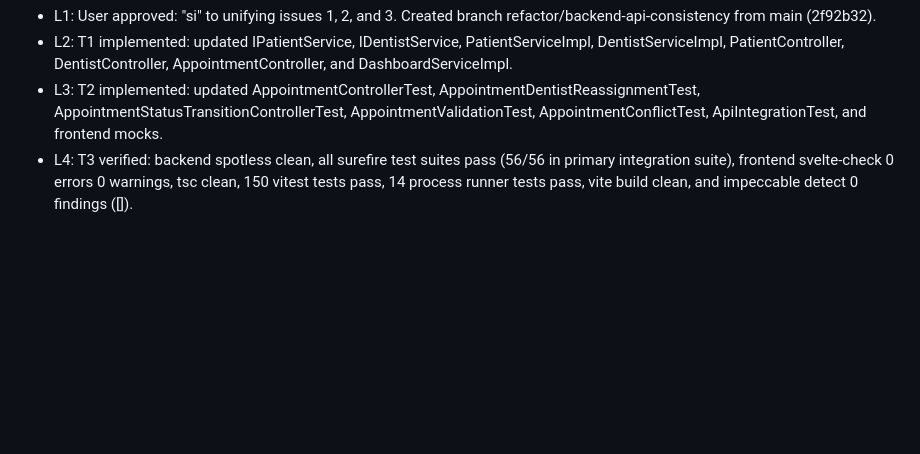
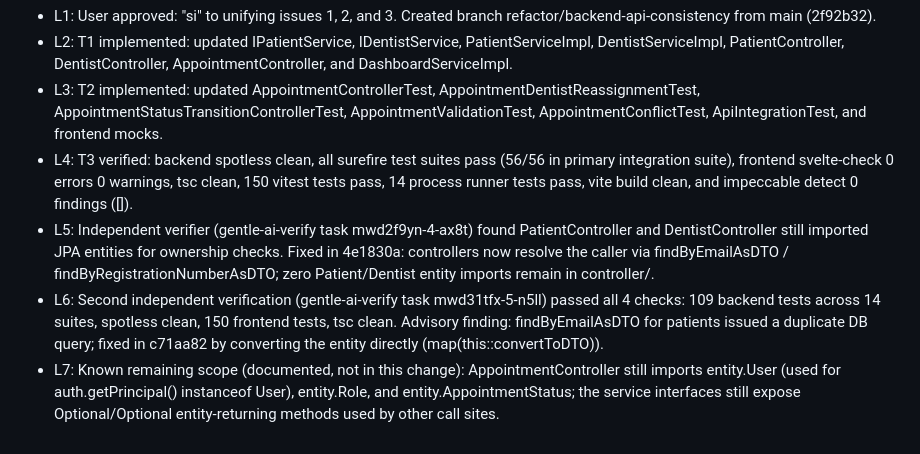
Before and after one commit to GinoL221/Dental-Clinic, a Markdown page: odd/tasks/backend-api-consistency.md, the part around one of its changes. GitHub-like rendering; blank space fills up the shorter version.

Commit message:
docs(odd): record verifier findings and remaining scope in task log

```diff
--- a/odd/tasks/backend-api-consistency.md
+++ b/odd/tasks/backend-api-consistency.md
@@ -34,3 +35,6 @@ Branch refactor/backend-api-consistency (from main 2f92b32). Solves issues 1, 2,
 - L2: T1 implemented: updated IPatientService, IDentistService, PatientServiceImpl, DentistServiceImpl, PatientController, DentistController, AppointmentController, and DashboardServiceImpl.
 - L3: T2 implemented: updated AppointmentControllerTest, AppointmentDentistReassignmentTest, AppointmentStatusTransitionControllerTest, AppointmentValidationTest, AppointmentConflictTest, ApiIntegrationTest, and frontend mocks.
 - L4: T3 verified: backend spotless clean, all surefire test suites pass (56/56 in primary integration suite), frontend svelte-check 0 errors 0 warnings, tsc clean, 150 vitest tests pass, 14 process runner tests pass, vite build clean, and impeccable detect 0 findings ([]).
+- L5: Independent verifier (gentle-ai-verify task mwd2f9yn-4-ax8t) found PatientController and DentistController still imported JPA entities for ownership checks. Fixed in 4e1830a: controllers now resolve the caller via findByEmailAsDTO / findByRegistrationNumberAsDTO; zero Patient/Dentist entity imports remain in controller/.
+- L6: Second independent verification (gentle-ai-verify task mwd31tfx-5-n5ll) passed all 4 checks: 109 backend tests across 14 suites, spotless clean, 150 frontend tests, tsc clean. Advisory finding: findByEmailAsDTO for patients issued a duplicate DB query; fixed in c71aa82 by converting the entity directly (map(this::convertToDTO)).
+- L7: Known remaining scope (documented, not in this change): AppointmentController still imports entity.User (used for auth.getPrincipal() instanceof User), entity.Role, and entity.AppointmentStatus; the service interfaces still expose Optional<Patient>/Optional<Dentist> entity-returning methods used by other call sites.
```
Also changed, not shown: other parts of odd/tasks/backend-api-consistency.md (+1 -0 lines).
